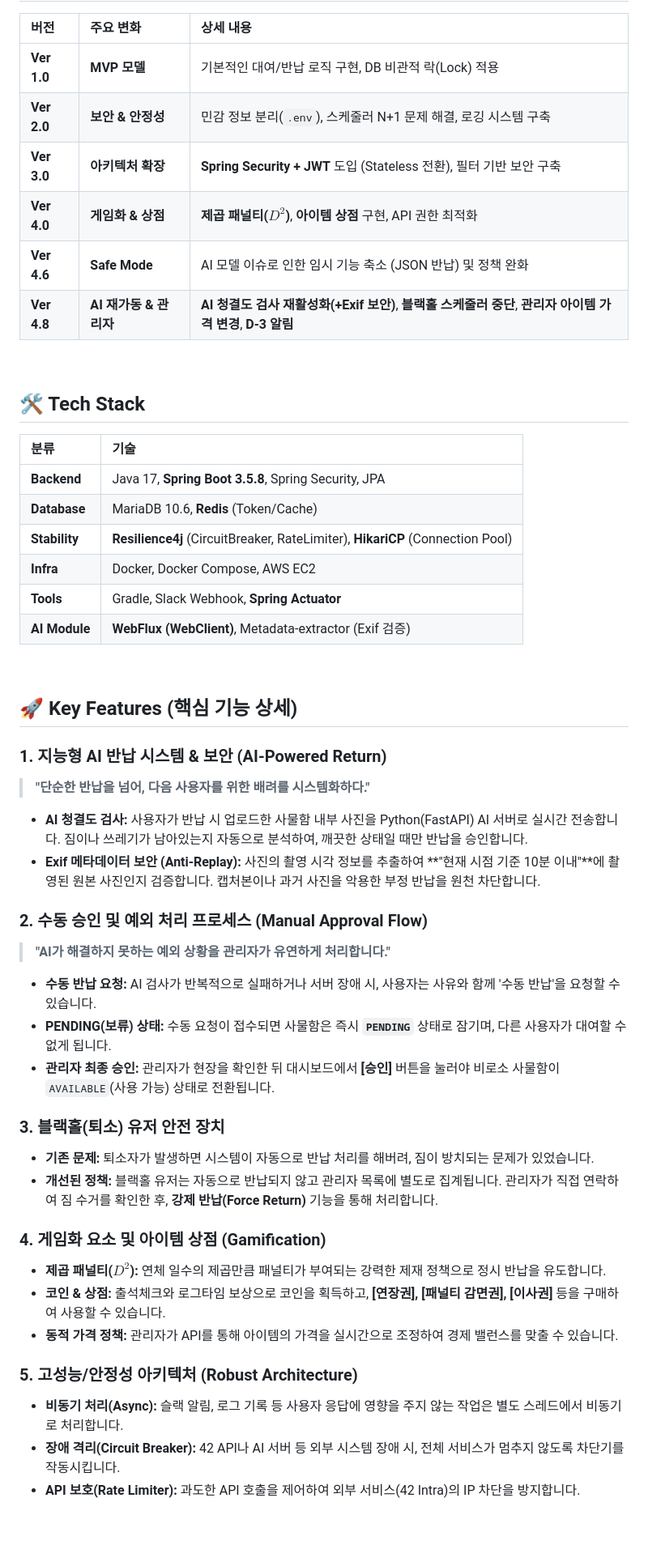
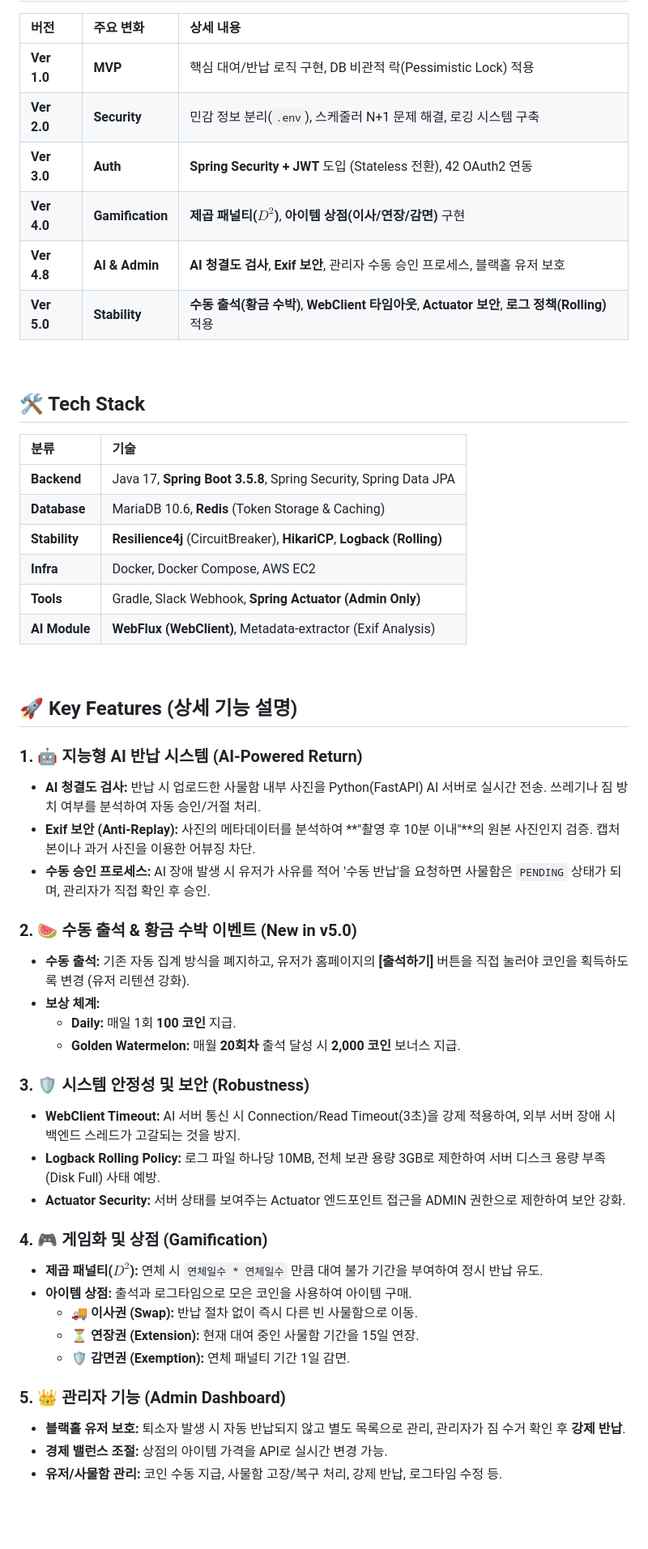
Before and after one commit to farmer0010/ft_transcendence, a Markdown page: backend/README.md, the part around the change printed below. Shown: that part at 81% size. Drawn GitHub-style.

Commit message:
Upgrade to version 5.0 with new features
Updated version from 4.8 to 5.0, enhanced features including AI return system, manual attendance, and improved stability.

```diff
--- a/backend/README.md
+++ b/backend/README.md
@@ -9,12 +146,12 @@
 
 | 버전 | 주요 변화 | 상세 내용 |
 | :--- | :--- | :--- |
-| **Ver 1.0** | **MVP 모델** | 기본적인 대여/반납 로직 구현, DB 비관적 락(Lock) 적용 |
-| **Ver 2.0** | **보안 & 안정성** | 민감 정보 분리(`.env`), 스케줄러 N+1 문제 해결, 로깅 시스템 구축 |
-| **Ver 3.0** | **아키텍처 확장** | **Spring Security + JWT** 도입 (Stateless 전환), 필터 기반 보안 구축 |
-| **Ver 4.0** | **게임화 & 상점** | **제곱 패널티($D^2$)**, **아이템 상점** 구현, API 권한 최적화 |
-| **Ver 4.6** | **Safe Mode** | AI 모델 이슈로 인한 임시 기능 축소 (JSON 반납) 및 정책 완화 |
-| **Ver 4.8** | **AI 재가동 & 관리자** | **AI 청결도 검사 재활성화(+Exif 보안)**, **블랙홀 스케줄러 중단**, **관리자 아이템 가격 변경**, **D-3 알림** |
+| **Ver 1.0** | **MVP** | 핵심 대여/반납 로직 구현, DB 비관적 락(Pessimistic Lock) 적용 |
+| **Ver 2.0** | **Security** | 민감 정보 분리(`.env`), 스케줄러 N+1 문제 해결, 로깅 시스템 구축 |
+| **Ver 3.0** | **Auth** | **Spring Security + JWT** 도입 (Stateless 전환), 42 OAuth2 연동 |
+| **Ver 4.0** | **Gamification** | **제곱 패널티($D^2$)**, **아이템 상점(이사/연장/감면)** 구현 |
+| **Ver 4.8** | **AI & Admin** | **AI 청결도 검사**, **Exif 보안**, 관리자 수동 승인 프로세스, 블랙홀 유저 보호 |
+| **Ver 5.0** | **Stability** | **수동 출석(황금 수박)**, **WebClient 타임아웃**, **Actuator 보안**, **로그 정책(Rolling)** 적용 |
 
 <br>
 
@@ -22,41 +159,44 @@
 
 | 분류 | 기술 |
 | :--- | :--- |
-| **Backend** | Java 17, **Spring Boot 3.5.8**, Spring Security, JPA |
-| **Database** | MariaDB 10.6, **Redis** (Token/Cache) |
-| **Stability** | **Resilience4j** (CircuitBreaker, RateLimiter), **HikariCP** (Connection Pool) |
+| **Backend** | Java 17, **Spring Boot 3.5.8**, Spring Security, Spring Data JPA |
+| **Database** | MariaDB 10.6, **Redis** (Token Storage & Caching) |
+| **Stability** | **Resilience4j** (CircuitBreaker), **HikariCP**, **Logback (Rolling)** |
 | **Infra** | Docker, Docker Compose, AWS EC2 |
-| **Tools** | Gradle, Slack Webhook, **Spring Actuator** |
-| **AI Module** | **WebFlux (WebClient)**, Metadata-extractor (Exif 검증) |
+| **Tools** | Gradle, Slack Webhook, **Spring Actuator (Admin Only)** |
+| **AI Module** | **WebFlux (WebClient)**, Metadata-extractor (Exif Analysis) |
 
 <br>
 
-## 🚀 Key Features (핵심 기능 상세)
+## 🚀 Key Features (상세 기능 설명)
 
-### 1. 지능형 AI 반납 시스템 & 보안 (AI-Powered Return)
-> **"단순한 반납을 넘어, 다음 사용자를 위한 배려를 시스템화하다."**
-* **AI 청결도 검사:** 사용자가 반납 시 업로드한 사물함 내부 사진을 Python(FastAPI) AI 서버로 실시간 전송합니다. 짐이나 쓰레기가 남아있는지 자동으로 분석하여, 깨끗한 상태일 때만 반납을 승인합니다.
-* **Exif 메타데이터 보안 (Anti-Replay):** 사진의 촬영 시각 정보를 추출하여 **"현재 시점 기준 10분 이내"**에 촬영된 원본 사진인지 검증합니다. 캡처본이나 과거 사진을 악용한 부정 반납을 원천 차단합니다.
+### 1. 🤖 지능형 AI 반납 시스템 (AI-Powered Return)
+* **AI 청결도 검사:** 반납 시 업로드한 사물함 내부 사진을 Python(FastAPI) AI 서버로 실시간 전송. 쓰레기나 짐 방치 여부를 분석하여 자동 승인/거절 처리.
+* **Exif 보안 (Anti-Replay):** 사진의 메타데이터를 분석하여 **"촬영 후 10분 이내"**의 원본 사진인지 검증. 캡처본이나 과거 사진을 이용한 어뷰징 차단.
+* **수동 승인 프로세스:** AI 장애 발생 시 유저가 사유를 적어 '수동 반납'을 요청하면 사물함은 `PENDING` 상태가 되며, 관리자가 직접 확인 후 승인.
 
-### 2. 수동 승인 및 예외 처리 프로세스 (Manual Approval Flow)
-> **"AI가 해결하지 못하는 예외 상황을 관리자가 유연하게 처리합니다."**
-* **수동 반납 요청:** AI 검사가 반복적으로 실패하거나 서버 장애 시, 사용자는 사유와 함께 '수동 반납'을 요청할 수 있습니다.
-* **PENDING(보류) 상태:** 수동 요청이 접수되면 사물함은 즉시 **`PENDING`** 상태로 잠기며, 다른 사용자가 대여할 수 없게 됩니다.
-* **관리자 최종 승인:** 관리자가 현장을 확인한 뒤 대시보드에서 **[승인]** 버튼을 눌러야 비로소 사물함이 `AVAILABLE`(사용 가능) 상태로 전환됩니다.
+### 2. 🍉 수동 출석 & 황금 수박 이벤트 (New in v5.0)
+* **수동 출석:** 기존 자동 집계 방식을 폐지하고, 유저가 홈페이지의 **[출석하기]** 버튼을 직접 눌러야 코인을 획득하도록 변경 (유저 리텐션 강화).
+* **보상 체계:**
+    * **Daily:** 매일 1회 **100 코인** 지급.
+    * **Golden Watermelon:** 매월 **20회차** 출석 달성 시 **2,000 코인** 보너스 지급.
 
-### 3. 블랙홀(퇴소) 유저 안전 장치
-* **기존 문제:** 퇴소자가 발생하면 시스템이 자동으로 반납 처리를 해버려, 짐이 방치되는 문제가 있었습니다.
-* **개선된 정책:** 블랙홀 유저는 자동으로 반납되지 않고 관리자 목록에 별도로 집계됩니다. 관리자가 직접 연락하여 짐 수거를 확인한 후, **강제 반납(Force Return)** 기능을 통해 처리합니다.
+### 3. 🛡️ 시스템 안정성 및 보안 (Robustness)
+* **WebClient Timeout:** AI 서버 통신 시 Connection/Read Timeout(3초)을 강제 적용하여, 외부 서버 장애 시 백엔드 스레드가 고갈되는 것을 방지.
+* **Logback Rolling Policy:** 로그 파일 하나당 10MB, 전체 보관 용량 3GB로 제한하여 서버 디스크 용량 부족(Disk Full) 사태 예방.
+* **Actuator Security:** 서버 상태를 보여주는 Actuator 엔드포인트 접근을 ADMIN 권한으로 제한하여 보안 강화.
 
-### 4. 게임화 요소 및 아이템 상점 (Gamification)
-* **제곱 패널티($D^2$):** 연체 일수의 제곱만큼 패널티가 부여되는 강력한 제재 정책으로 정시 반납을 유도합니다.
-* **코인 & 상점:** 출석체크와 로그타임 보상으로 코인을 획득하고, **[연장권], [패널티 감면권], [이사권]** 등을 구매하여 사용할 수 있습니다.
-* **동적 가격 정책:** 관리자가 API를 통해 아이템의 가격을 실시간으로 조정하여 경제 밸런스를 맞출 수 있습니다.
+### 4. 🎮 게임화 및 상점 (Gamification)
+* **제곱 패널티($D^2$):** 연체 시 `연체일수 * 연체일수` 만큼 대여 불가 기간을 부여하여 정시 반납 유도.
+* **아이템 상점:** 출석과 로그타임으로 모은 코인을 사용하여 아이템 구매.
+    * **🚚 이사권 (Swap):** 반납 절차 없이 즉시 다른 빈 사물함으로 이동.
+    * **⏳ 연장권 (Extension):** 현재 대여 중인 사물함 기간을 15일 연장.
+    * **🛡️ 감면권 (Exemption):** 연체 패널티 기간 1일 감면.
 
-### 5. 고성능/안정성 아키텍처 (Robust Architecture)
-* **비동기 처리(Async):** 슬랙 알림, 로그 기록 등 사용자 응답에 영향을 주지 않는 작업은 별도 스레드에서 비동기로 처리합니다.
-* **장애 격리(Circuit Breaker):** 42 API나 AI 서버 등 외부 시스템 장애 시, 전체 서비스가 멈추지 않도록 차단기를 작동시킵니다.
-* **API 보호(Rate Limiter):** 과도한 API 호출을 제어하여 외부 서비스(42 Intra)의 IP 차단을 방지합니다.
+### 5. 👑 관리자 기능 (Admin Dashboard)
+* **블랙홀 유저 보호:** 퇴소자 발생 시 자동 반납되지 않고 별도 목록으로 관리, 관리자가 짐 수거 확인 후 **강제 반납**.
+* **경제 밸런스 조절:** 상점의 아이템 가격을 API로 실시간 변경 가능.
+* **유저/사물함 관리:** 코인 수동 지급, 사물함 고장/복구 처리, 강제 반납, 로그타임 수정 등.
 
 <br>
 
```
Also changed, not shown: other parts of backend/README.md (+215 -220 lines).
